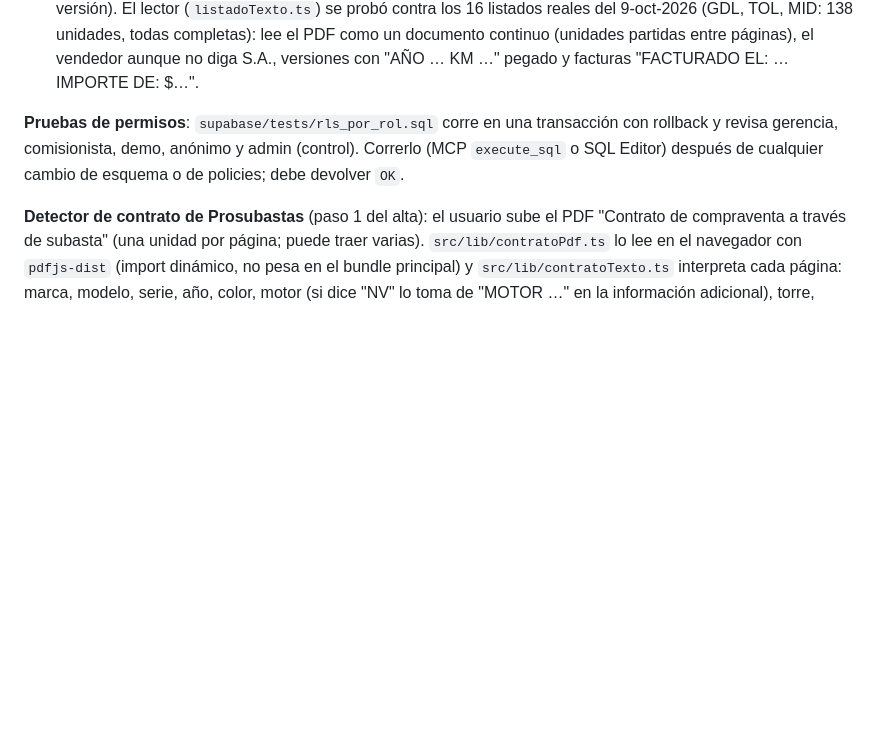
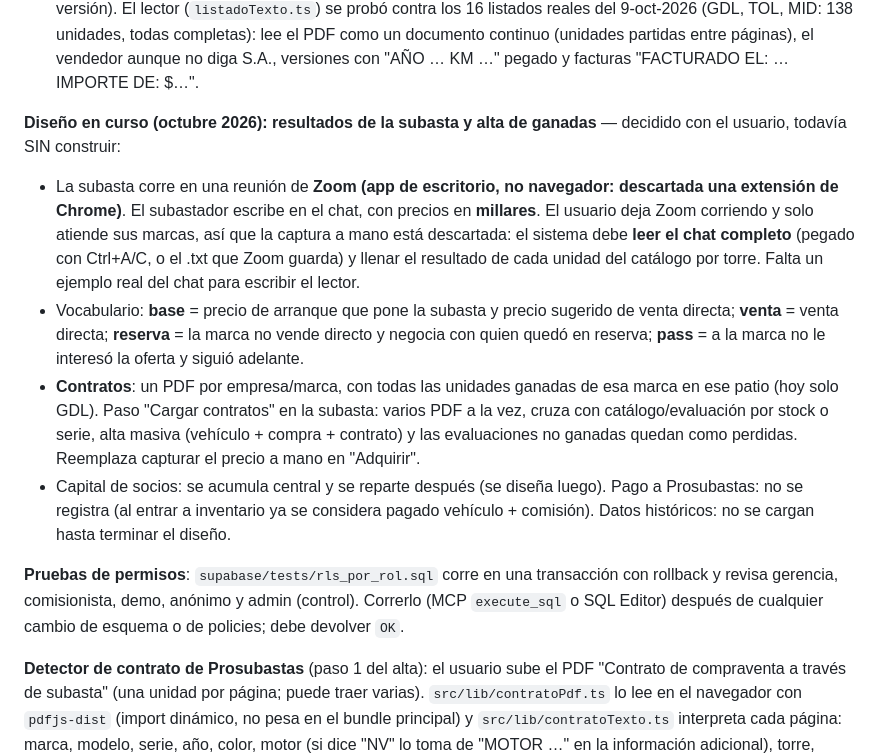
Before and after one commit to josaalv/erpcarros, a Markdown page: CLAUDE.md, the part around the change. Drawn GitHub-style; blank space fills up the shorter version.

Commit message:
CLAUDE.md: decisiones de diseño para resultados de subasta (Zoom) y contratos (#25)
Claude-Session: https://claude.ai/code/session_019kUZNPeLBRFTpyk7J4Y2yq

Co-authored-by: Claude <noreply@anthropic.com>

```diff
--- a/CLAUDE.md
+++ b/CLAUDE.md
@@ -368,6 +368,30 @@ El lector (`listadoTexto.ts`) se probó contra los 16 listados reales del
 documento continuo (unidades partidas entre páginas), el vendedor aunque no
 diga S.A., versiones con "AÑO … KM …" pegado y facturas "FACTURADO EL: …
 IMPORTE DE: $…".
+
+**Diseño en curso (octubre 2026): resultados de la subasta y alta de ganadas**
+— decidido con el usuario, todavía SIN construir:
+- La subasta corre en una reunión de **Zoom (app de escritorio, no navegador:
+  descartada una extensión de Chrome)**. El subastador escribe en el chat,
+  con precios en **millares**. El usuario deja Zoom corriendo y solo atiende
+  sus marcas, así que la captura a mano está descartada: el sistema debe
+  **leer el chat completo** (pegado con Ctrl+A/C, o el .txt que Zoom guarda)
+  y llenar el resultado de cada unidad del catálogo por torre.
+  Falta un ejemplo real del chat para escribir el lector.
+- Vocabulario: **base** = precio de arranque que pone la subasta y precio
+  sugerido de venta directa; **venta** = venta directa; **reserva** = la
+  marca no vende directo y negocia con quien quedó en reserva; **pass** = a
+  la marca no le interesó la oferta y siguió adelante.
+- **Contratos**: un PDF por empresa/marca, con todas las unidades ganadas de
+  esa marca en ese patio (hoy solo GDL). Paso "Cargar contratos" en la
+  subasta: varios PDF a la vez, cruza con catálogo/evaluación por stock o
+  serie, alta masiva (vehículo + compra + contrato) y las evaluaciones no
+  ganadas quedan como perdidas. Reemplaza capturar el precio a mano en
+  "Adquirir".
+- Capital de socios: se acumula central y se reparte después (se diseña
+  luego). Pago a Prosubastas: no se registra (al entrar a inventario ya se
+  considera pagado vehículo + comisión). Datos históricos: no se cargan
+  hasta terminar el diseño.
 
 **Pruebas de permisos**: `supabase/tests/rls_por_rol.sql` corre en una
 transacción con rollback y revisa gerencia, comisionista, demo, anónimo y
```
